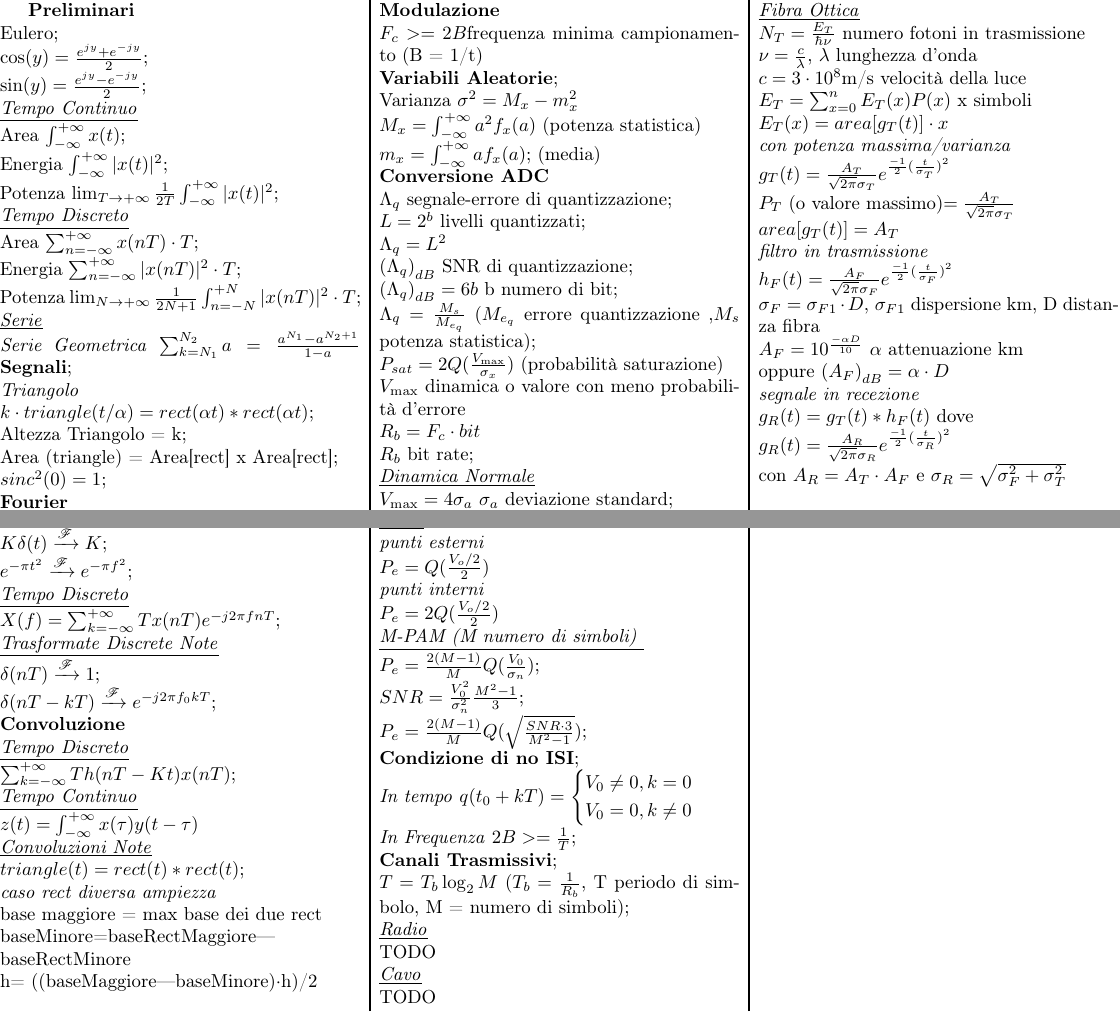
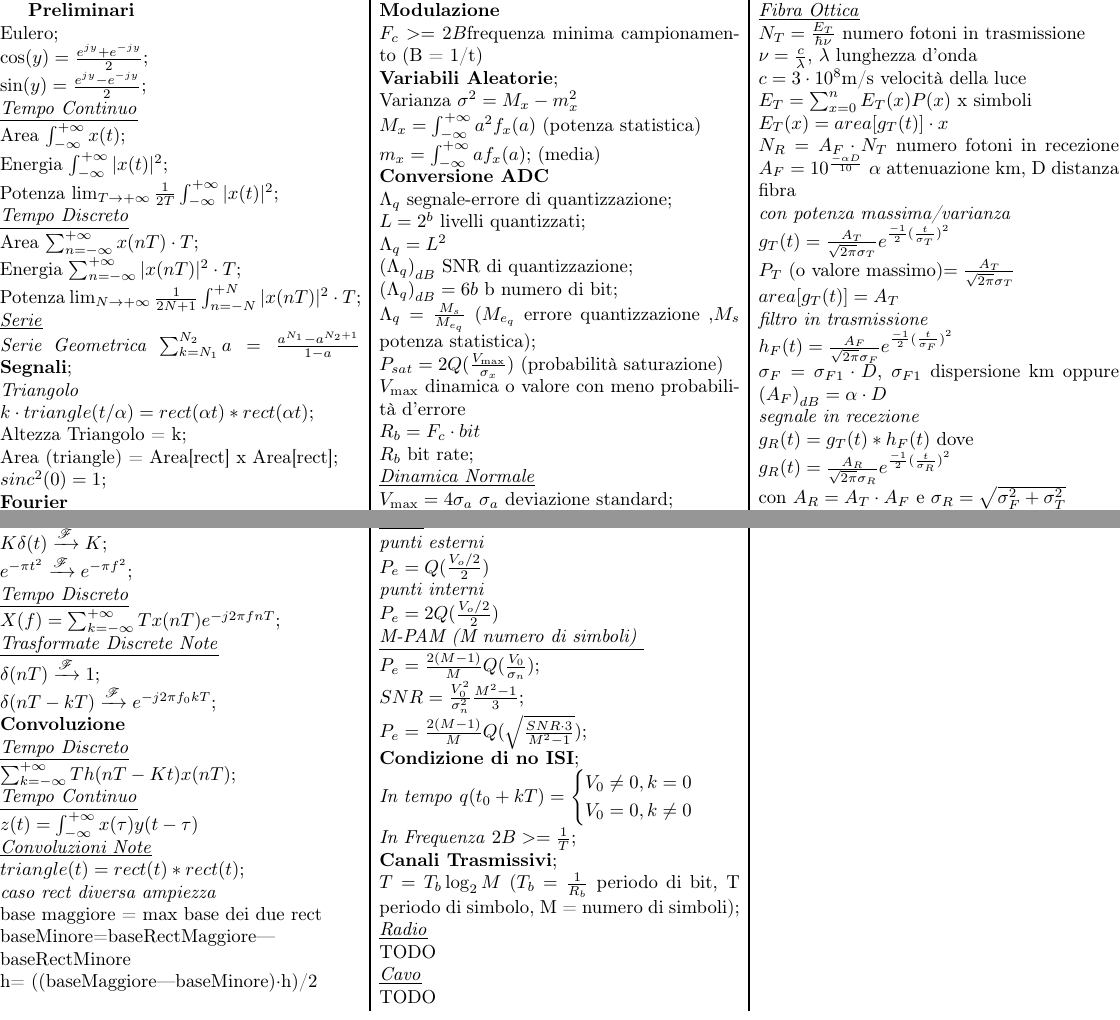
Before and after one commit to fontanad/telecommunication-form, a LaTeX document (formulario.tex): two parts of the page, joined at a grey line, cut so that both start at the same text. Compiled offline with pdfLaTeX.

Commit message:
adding some formulas

```diff
--- a/formulario.tex
+++ b/formulario.tex
@@ -150,7 +150,7 @@ $ \\
 $2B >= \frac{1}{T}$; \\
 %Canali Trasmissivi
 \textbf{Canali Trasmissivi}; \\
-$T=T_b \log_{2}{M}$ ($T_b = \frac{1}{R_b}$, T periodo di simbolo,
+$T=T_b \log_{2}{M}$ ($T_b = \frac{1}{R_b}$ periodo di bit, T periodo di simbolo,
 M = numero di simboli);\\
 \underline{\textit{Radio}} \\
 TODO \\
@@ -162,19 +162,19 @@ $\nu = \frac{c}{\lambda}$, $\lambda$ lunghezza d'onda \\
 $c=3\cdot10^8$m/s  velocità della luce \\
 $E_T = \sum_{x=0}^{n}{E_T(x)P(x)}$ x simboli \\
 $E_T(x) = area[g_T(t)]\cdot x$ \\
+$N_R = A_F\cdot N_T$ numero fotoni in recezione
+$A_F = 10^{\frac{-\alpha D}{10}}$ $\alpha$ attenuazione km, D distanza fibra\\
 \textit{con potenza massima/varianza }\\
 $g_T(t)=\frac{A_T}{\sqrt{2\pi}\sigma_T}e^{\frac{-1}{2}{(\frac{t}{\sigma_T})}^{2}}$
 \\ $P_T$ (o valore massimo)$=\frac{A_T}{\sqrt{2\pi}\sigma_T}$ \\
 $area[g_T(t)] = A_T$ \\
 \textit{filtro in trasmissione }\\
 $h_F(t)=\frac{A_F}{\sqrt{2\pi}\sigma_F}e^{\frac{-1}{2}{(\frac{t}{\sigma_F})}^{2}}$ \\
-$\sigma_F=\sigma_{F1} \cdot D$, $\sigma_{F1}$ dispersione km, D distanza fibra \\
-$A_F = 10^{\frac{-\alpha D}{10}}$ $\alpha$ attenuazione km \\
+$\sigma_F=\sigma_{F1} \cdot D$, $\sigma_{F1}$ dispersione km
 oppure ${(A_F)}_{dB}=\alpha\cdot D$ \\
 \textit{segnale in recezione}\\
 $g_R(t)=g_T(t)*h_F(t)$ dove \\
 $g_R(t)=\frac{A_R}{\sqrt{2\pi}\sigma_R}e^{\frac{-1}{2}{(\frac{t}{\sigma_R})}^{2}}$
 \\ con $A_R = A_T \cdot A_F$ e $\sigma_R = \sqrt{\sigma_F^2 + \sigma_T^2}$
-
 \end{multicols*}
 \end{document}
```
